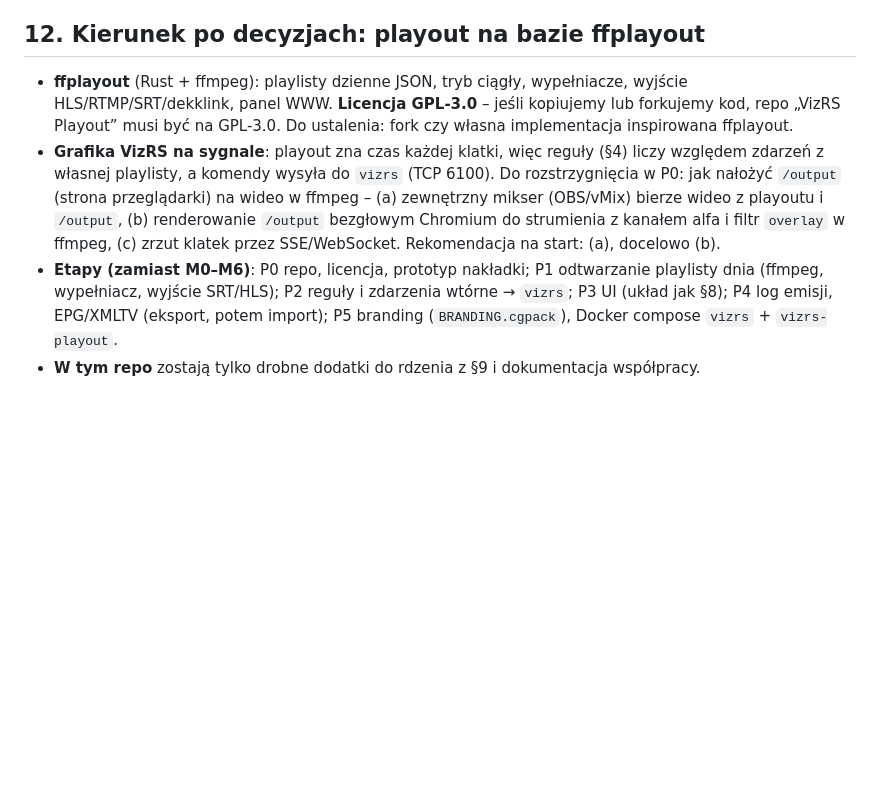
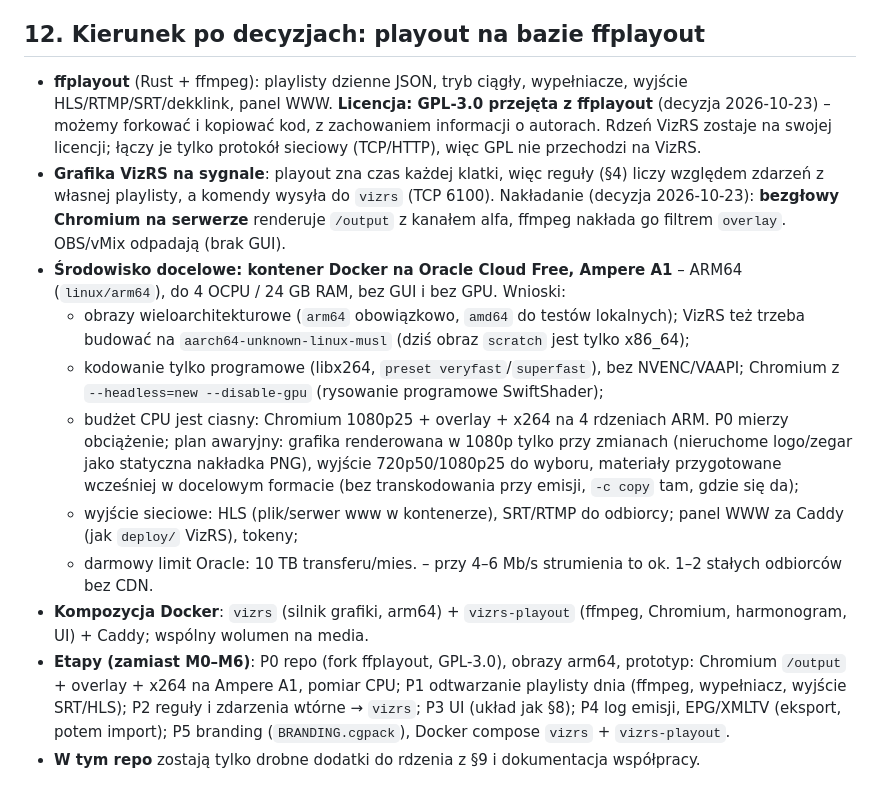
Before and after one commit to sdorpl/VizRS-CG-System, a Markdown page: PLAN-kanal.md, the part around the change. GitHub-like rendering; blank space fills up the shorter version.

Commit message:
Plan VizRS Playout: licencja GPL-3.0 z ffplayout; docelowo kontener Docker na Oracle Cloud Free Ampere A1 (arm64, bez GUI i GPU), nakładka bezgłowym Chromium
Co-Authored-By: Claude Opus 5.5 <noreply@anthropic.com>

```diff
--- a/PLAN-kanal.md
+++ b/PLAN-kanal.md
@@ -172,7 +172,14 @@ Zamknięcie M3 zamyka też LUKI #12 dla brandingu. Rundown studyjny w Trio zosta
 
 ## 12. Kierunek po decyzjach: playout na bazie ffplayout
 
-- **ffplayout** (Rust + ffmpeg): playlisty dzienne JSON, tryb ciągły, wypełniacze, wyjście HLS/RTMP/SRT/dekklink, panel WWW. **Licencja GPL-3.0** – jeśli kopiujemy lub forkujemy kod, repo „VizRS Playout” musi być na GPL-3.0. Do ustalenia: fork czy własna implementacja inspirowana ffplayout.
-- **Grafika VizRS na sygnale**: playout zna czas każdej klatki, więc reguły (§4) liczy względem zdarzeń z własnej playlisty, a komendy wysyła do `vizrs` (TCP 6100). Do rozstrzygnięcia w P0: jak nałożyć `/output` (strona przeglądarki) na wideo w ffmpeg – (a) zewnętrzny mikser (OBS/vMix) bierze wideo z playoutu i `/output`, (b) renderowanie `/output` bezgłowym Chromium do strumienia z kanałem alfa i filtr `overlay` w ffmpeg, (c) zrzut klatek przez SSE/WebSocket. Rekomendacja na start: (a), docelowo (b).
-- **Etapy (zamiast M0–M6)**: P0 repo, licencja, prototyp nakładki; P1 odtwarzanie playlisty dnia (ffmpeg, wypełniacz, wyjście SRT/HLS); P2 reguły i zdarzenia wtórne → `vizrs`; P3 UI (układ jak §8); P4 log emisji, EPG/XMLTV (eksport, potem import); P5 branding (`BRANDING.cgpack`), Docker compose `vizrs` + `vizrs-playout`.
+- **ffplayout** (Rust + ffmpeg): playlisty dzienne JSON, tryb ciągły, wypełniacze, wyjście HLS/RTMP/SRT/dekklink, panel WWW. **Licencja: GPL-3.0 przejęta z ffplayout** (decyzja 2026-10-23) – możemy forkować i kopiować kod, z zachowaniem informacji o autorach. Rdzeń VizRS zostaje na swojej licencji; łączy je tylko protokół sieciowy (TCP/HTTP), więc GPL nie przechodzi na VizRS.
+- **Grafika VizRS na sygnale**: playout zna czas każdej klatki, więc reguły (§4) liczy względem zdarzeń z własnej playlisty, a komendy wysyła do `vizrs` (TCP 6100). Nakładanie (decyzja 2026-10-23): **bezgłowy Chromium na serwerze** renderuje `/output` z kanałem alfa, ffmpeg nakłada go filtrem `overlay`. OBS/vMix odpadają (brak GUI).
+- **Środowisko docelowe: kontener Docker na Oracle Cloud Free, Ampere A1** – ARM64 (`linux/arm64`), do 4 OCPU / 24 GB RAM, bez GUI i bez GPU. Wnioski:
+  - obrazy wieloarchitekturowe (`arm64` obowiązkowo, `amd64` do testów lokalnych); VizRS też trzeba budować na `aarch64-unknown-linux-musl` (dziś obraz `scratch` jest tylko x86_64);
+  - kodowanie tylko programowe (libx264, `preset veryfast`/`superfast`), bez NVENC/VAAPI; Chromium z `--headless=new --disable-gpu` (rysowanie programowe SwiftShader);
+  - budżet CPU jest ciasny: Chromium 1080p25 + overlay + x264 na 4 rdzeniach ARM. P0 mierzy obciążenie; plan awaryjny: grafika renderowana w 1080p tylko przy zmianach (nieruchome logo/zegar jako statyczna nakładka PNG), wyjście 720p50/1080p25 do wyboru, materiały przygotowane wcześniej w docelowym formacie (bez transkodowania przy emisji, `-c copy` tam, gdzie się da);
+  - wyjście sieciowe: HLS (plik/serwer www w kontenerze), SRT/RTMP do odbiorcy; panel WWW za Caddy (jak `deploy/` VizRS), tokeny;
+  - darmowy limit Oracle: 10 TB transferu/mies. – przy 4–6 Mb/s strumienia to ok. 1–2 stałych odbiorców bez CDN.
+- **Kompozycja Docker**: `vizrs` (silnik grafiki, arm64) + `vizrs-playout` (ffmpeg, Chromium, harmonogram, UI) + Caddy; wspólny wolumen na media.
+- **Etapy (zamiast M0–M6)**: P0 repo (fork ffplayout, GPL-3.0), obrazy arm64, prototyp: Chromium `/output` + overlay + x264 na Ampere A1, pomiar CPU; P1 odtwarzanie playlisty dnia (ffmpeg, wypełniacz, wyjście SRT/HLS); P2 reguły i zdarzenia wtórne → `vizrs`; P3 UI (układ jak §8); P4 log emisji, EPG/XMLTV (eksport, potem import); P5 branding (`BRANDING.cgpack`), Docker compose `vizrs` + `vizrs-playout`.
 - **W tym repo** zostają tylko drobne dodatki do rdzenia z §9 i dokumentacja współpracy.
```
